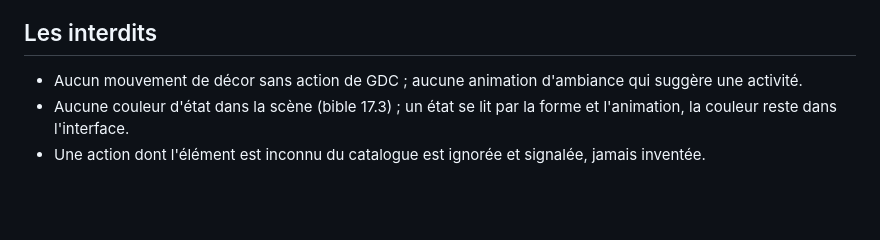
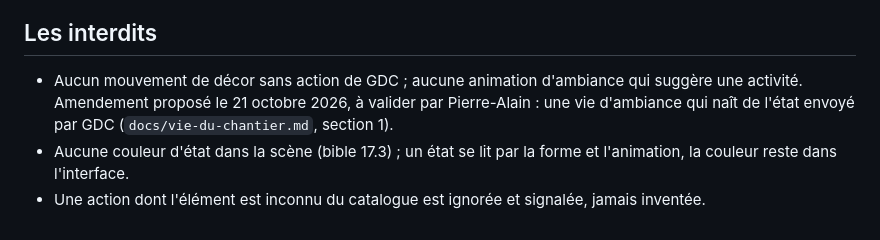
Before and after one commit to geekdesign27/gdc-maquettes, a Markdown page: docs/ville.md, the part around the change. Drawn GitHub-style; blank space fills up the shorter version.

```diff
--- a/docs/ville.md
+++ b/docs/ville.md
@@ -77,5 +77,6 @@ Le placement exact (plan, espacements, caméra) est celui de la scène de réfé
 ## Les interdits
 
 - Aucun mouvement de décor sans action de GDC ; aucune animation d'ambiance qui suggère une activité.
+  Amendement proposé le 21 octobre 2026, à valider par Pierre-Alain : une vie d'ambiance qui naît de l'état envoyé par GDC (`docs/vie-du-chantier.md`, section 1).
 - Aucune couleur d'état dans la scène (bible 17.3) ; un état se lit par la forme et l'animation, la couleur reste dans l'interface.
 - Une action dont l'élément est inconnu du catalogue est ignorée et signalée, jamais inventée.
```
Also changed, not shown: docs/demandes-a-gdc.md (+21 -0 lines), docs/vie-du-chantier.md (added, +162 -0 lines).
